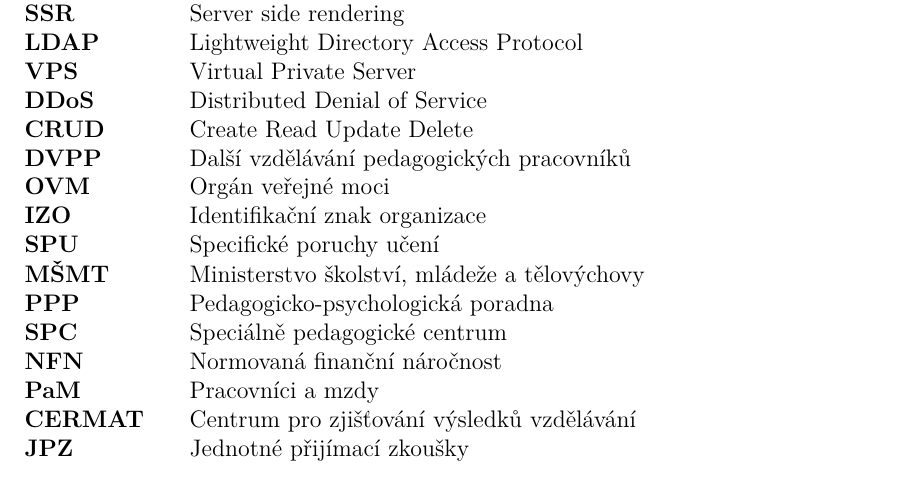
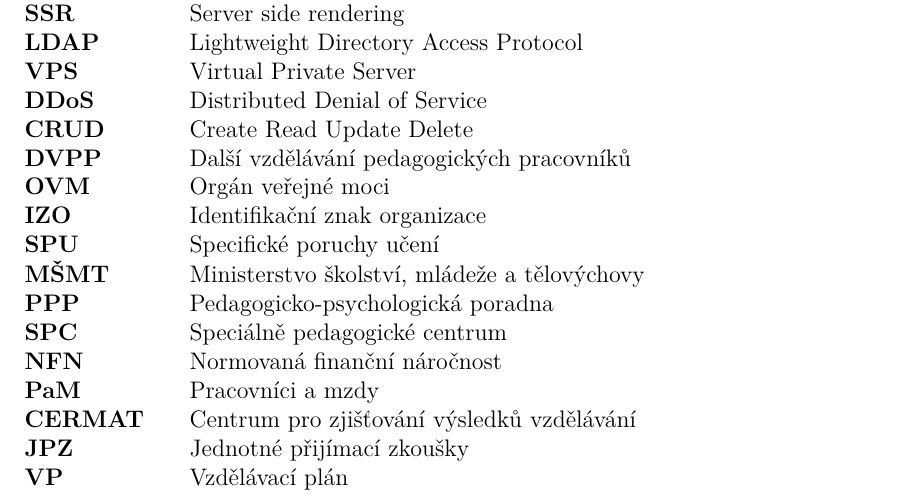
Before and after one commit to DanielADK/tul-prj, a LaTeX thesis (main.tex): part of page 8 of 47, cut so that both start at the same text. Compiled offline with XeLaTeX; a LaTeX package or settings file that is missing is left out.

Commit message:
VP - zkratka přidána do seznamu zkratek

```diff
--- a/main.tex
+++ b/main.tex
@@ -183,7 +183,8 @@
 \textbf{NFN} & Normovaná finanční náročnost \\
 \textbf{PaM} & Pracovníci a mzdy \\
 \textbf{CERMAT} & Centrum pro zjišťování výsledků vzdělávání  \\
-\textbf{JPZ} & Jednotné přijímací zkoušky
+\textbf{JPZ} & Jednotné přijímací zkoušky \\
+\textbf{VP} & Vzdělávací plán
 \end{abbrList}
 
 \chapter{Uvedení do problematiky a stanovení cílů práce}
```
Also changed, not shown: main.pdf.
